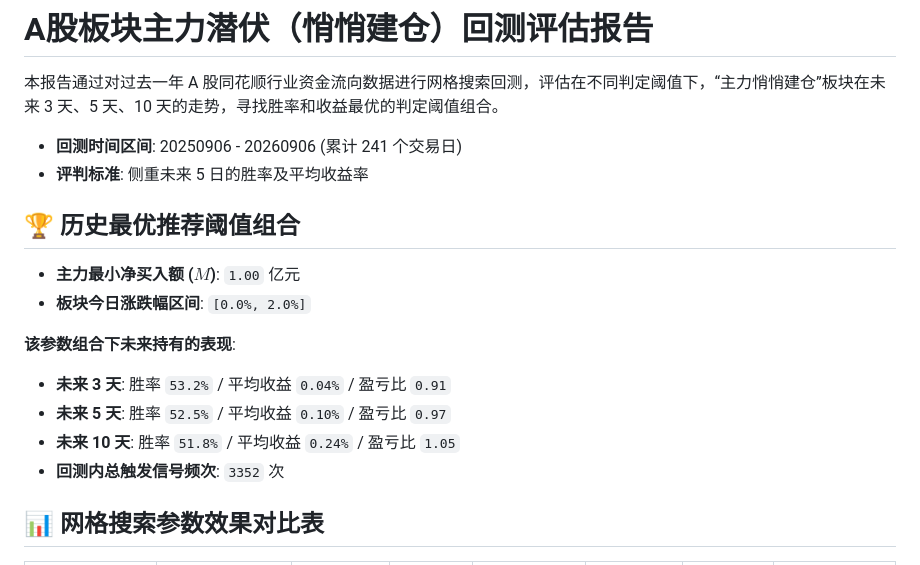
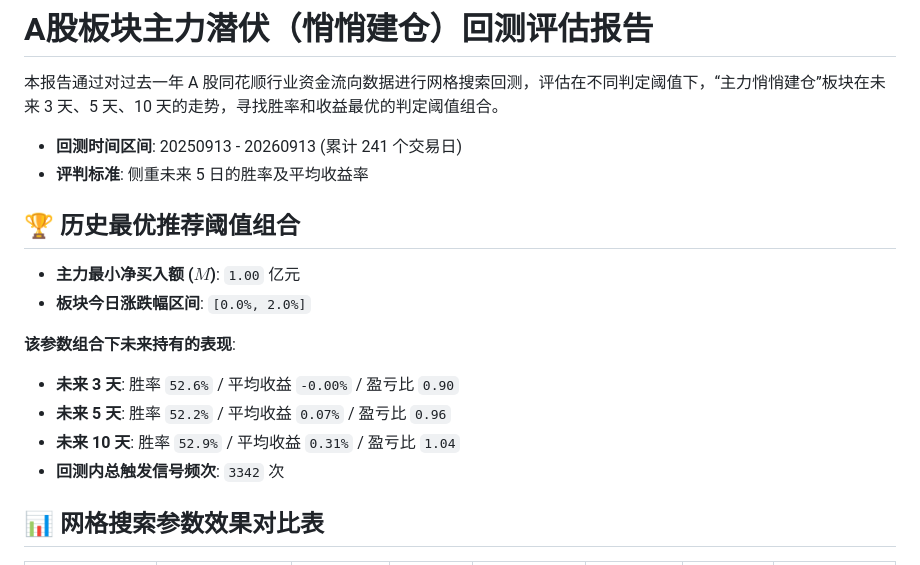
Before and after one commit to zengbin93/recap-agent, a Markdown page: backtest-report.md, the part around one of its changes. GitHub-like rendering.

```diff
--- a/backtest-report.md
+++ b/backtest-report.md
@@ -2,7 +2,7 @@
 
 本报告通过对过去一年 A 股同花顺行业资金流向数据进行网格搜索回测，评估在不同判定阈值下，“主力悄悄建仓”板块在未来 3 天、5 天、10 天的走势，寻找胜率和收益最优的判定阈值组合。
 
-- **回测时间区间**: 20250906 - 20260906 (累计 241 个交易日)
+- **回测时间区间**: 20250913 - 20260913 (累计 241 个交易日)
 - **评判标准**: 侧重未来 5 日的胜率及平均收益率
 
 ## 🏆 历史最优推荐阈值组合
@@ -11,10 +11,10 @@
 - **板块今日涨跌幅区间**: `[0.0%, 2.0%]`
 
 **该参数组合下未来持有的表现**:
-- **未来 3 天**: 胜率 `53.2%` / 平均收益 `0.04%` / 盈亏比 `0.91`
-- **未来 5 天**: 胜率 `52.5%` / 平均收益 `0.10%` / 盈亏比 `0.97`
-- **未来 10 天**: 胜率 `51.8%` / 平均收益 `0.24%` / 盈亏比 `1.05`
-- **回测内总触发信号频次**: `3352` 次
+- **未来 3 天**: 胜率 `52.6%` / 平均收益 `-0.00%` / 盈亏比 `0.90`
+- **未来 5 天**: 胜率 `52.2%` / 平均收益 `0.07%` / 盈亏比 `0.96`
+- **未来 10 天**: 胜率 `52.9%` / 平均收益 `0.31%` / 盈亏比 `1.04`
+- **回测内总触发信号频次**: `3342` 次
 
 ## 📊 网格搜索参数效果对比表
 
```
Also changed, not shown: other parts of backtest-report.md (+29 -29 lines).
